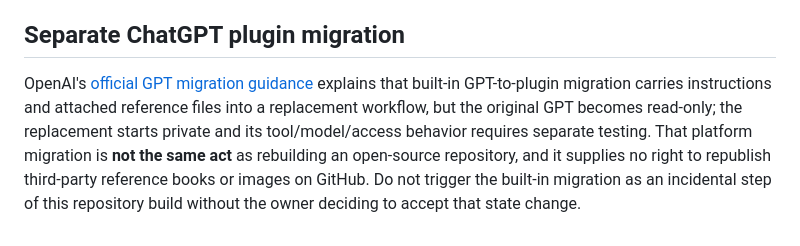
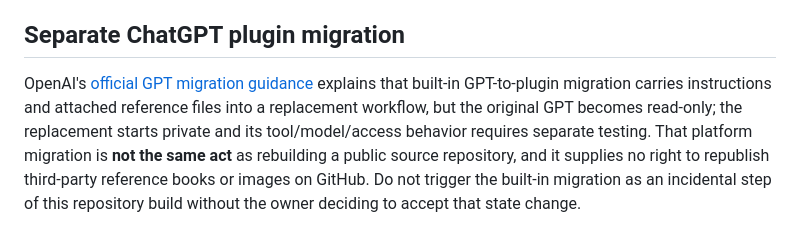
Before and after one commit to thebrazenbeard/aeonith, a Markdown page: docs/AEONITH_PUBLIC_SPEC.md, the part around the change. Drawn GitHub-style.

Commit message:
Clarify public-source licensing terminology in Aeonith specification

```diff
--- a/docs/AEONITH_PUBLIC_SPEC.md
+++ b/docs/AEONITH_PUBLIC_SPEC.md
@@ -65,4 +65,4 @@ An original two-sentence microfiction was sent to the published GPT on 2026-10-3
 
 ## Separate ChatGPT plugin migration
 
-OpenAI's [official GPT migration guidance](https://learn.chatgpt.com/docs/migrate-custom-gpts) explains that built-in GPT-to-plugin migration carries instructions and attached reference files into a replacement workflow, but the original GPT becomes read-only; the replacement starts private and its tool/model/access behavior requires separate testing. That platform migration is **not the same act** as rebuilding an open-source repository, and it supplies no right to republish third-party reference books or images on GitHub. Do not trigger the built-in migration as an incidental step of this repository build without the owner deciding to accept that state change.
+OpenAI's [official GPT migration guidance](https://learn.chatgpt.com/docs/migrate-custom-gpts) explains that built-in GPT-to-plugin migration carries instructions and attached reference files into a replacement workflow, but the original GPT becomes read-only; the replacement starts private and its tool/model/access behavior requires separate testing. That platform migration is **not the same act** as rebuilding a public source repository, and it supplies no right to republish third-party reference books or images on GitHub. Do not trigger the built-in migration as an incidental step of this repository build without the owner deciding to accept that state change.
```
